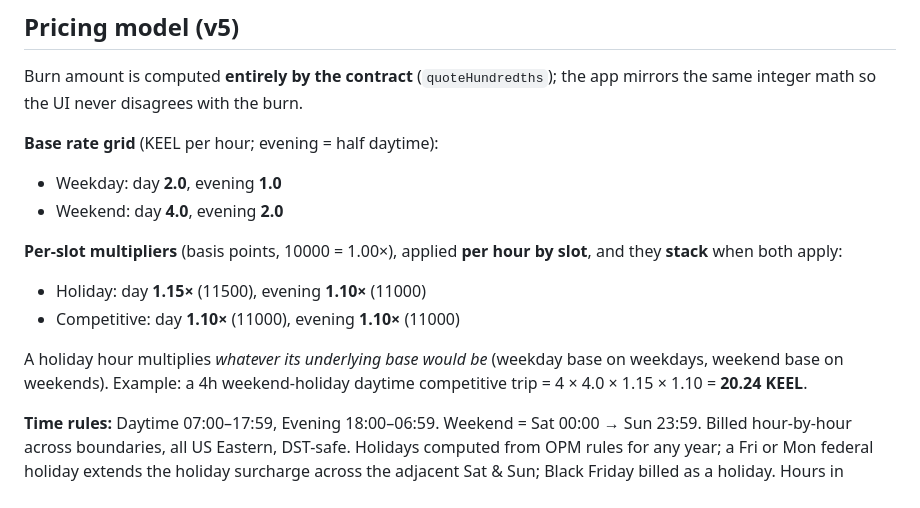
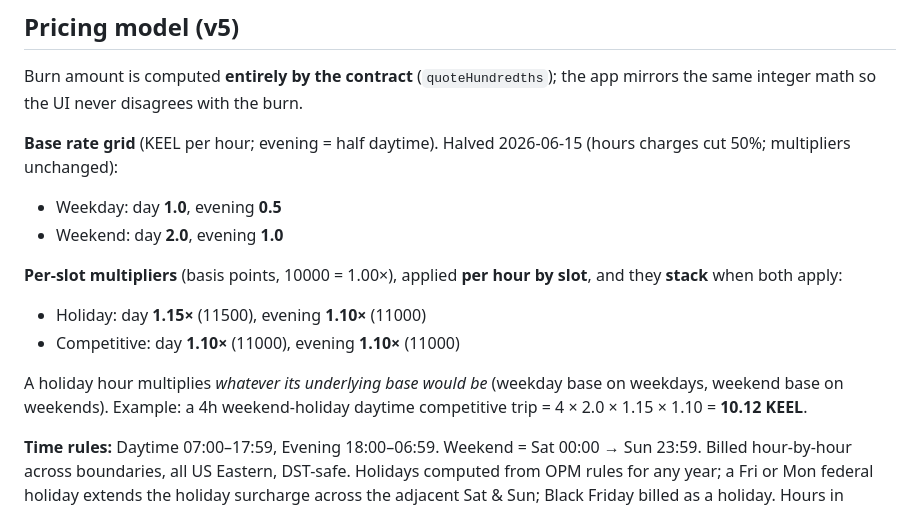
Before and after one commit to cubasteve/keel-app, a Markdown page: CLAUDE.md, the part around the change. Rendered like a GitHub page.

Commit message:
Docs: update Pricing model to halved base rates (and example)
Co-Authored-By: Claude Opus 4.8 <noreply@anthropic.com>

```diff
--- a/CLAUDE.md
+++ b/CLAUDE.md
@@ -84,15 +84,15 @@ Members transact **without POL** — they sign an EIP-712 message and a Cloudfla
 
 Burn amount is computed **entirely by the contract** (`quoteHundredths`); the app mirrors the same integer math so the UI never disagrees with the burn.
 
-**Base rate grid** (KEEL per hour; evening = half daytime):
-- Weekday: day **2.0**, evening **1.0**
-- Weekend: day **4.0**, evening **2.0**
+**Base rate grid** (KEEL per hour; evening = half daytime). Halved 2026-06-15 (hours charges cut 50%; multipliers unchanged):
+- Weekday: day **1.0**, evening **0.5**
+- Weekend: day **2.0**, evening **1.0**
 
 **Per-slot multipliers** (basis points, 10000 = 1.00×), applied **per hour by slot**, and they **stack** when both apply:
 - Holiday: day **1.15×** (11500), evening **1.10×** (11000)
 - Competitive: day **1.10×** (11000), evening **1.10×** (11000)
 
-A holiday hour multiplies *whatever its underlying base would be* (weekday base on weekdays, weekend base on weekends). Example: a 4h weekend-holiday daytime competitive trip = 4 × 4.0 × 1.15 × 1.10 = **20.24 KEEL**.
+A holiday hour multiplies *whatever its underlying base would be* (weekday base on weekdays, weekend base on weekends). Example: a 4h weekend-holiday daytime competitive trip = 4 × 2.0 × 1.15 × 1.10 = **10.12 KEEL**.
 
 **Time rules:** Daytime 07:00–17:59, Evening 18:00–06:59. Weekend = Sat 00:00 → Sun 23:59. Billed hour-by-hour across boundaries, all US Eastern, DST-safe. Holidays computed from OPM rules for any year; a Fri or Mon federal holiday extends the holiday surcharge across the adjacent Sat & Sun; Black Friday billed as a holiday. Hours in tenths, KEEL in hundredths, burn rounds **up**, scaled to wei (×1e16).
 
```
